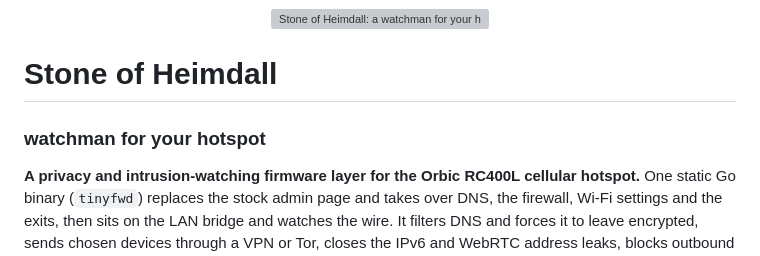
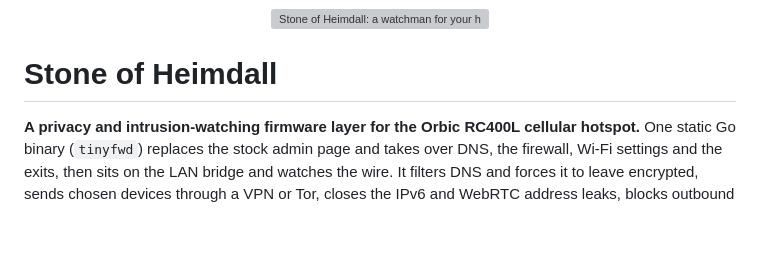
Before and after one commit to badlucksbane-lucky/PillowForrT, a Markdown page: README.md, the part around the change. Rendered like a GitHub page; blank space fills up the shorter version; grey boxes are pictures that could not be loaded.

```diff
--- a/README.md
+++ b/README.md
@@ -1,7 +1,6 @@
 <p align="center"><img src="assets/logo-parchment.svg" width="560" alt="Stone of Heimdall: a watchman for your hotspot"></p>
 
 # Stone of Heimdall
-### watchman for your hotspot
 
 **A privacy and intrusion-watching firmware layer for the Orbic RC400L cellular hotspot.** One static Go binary (`tinyfwd`) replaces the stock admin page and takes over DNS, the firewall, Wi-Fi settings and the exits, then sits on the LAN bridge and watches the wire. It filters DNS and forces it to leave encrypted, sends chosen devices through a VPN or Tor, closes the IPv6 and WebRTC address leaks, blocks outbound services you have not approved, and raises an event when something on your network behaves like a scanner, a spoofer, a rogue router, malware phoning home, or an interception box sitting in the path to the internet.
 
```
